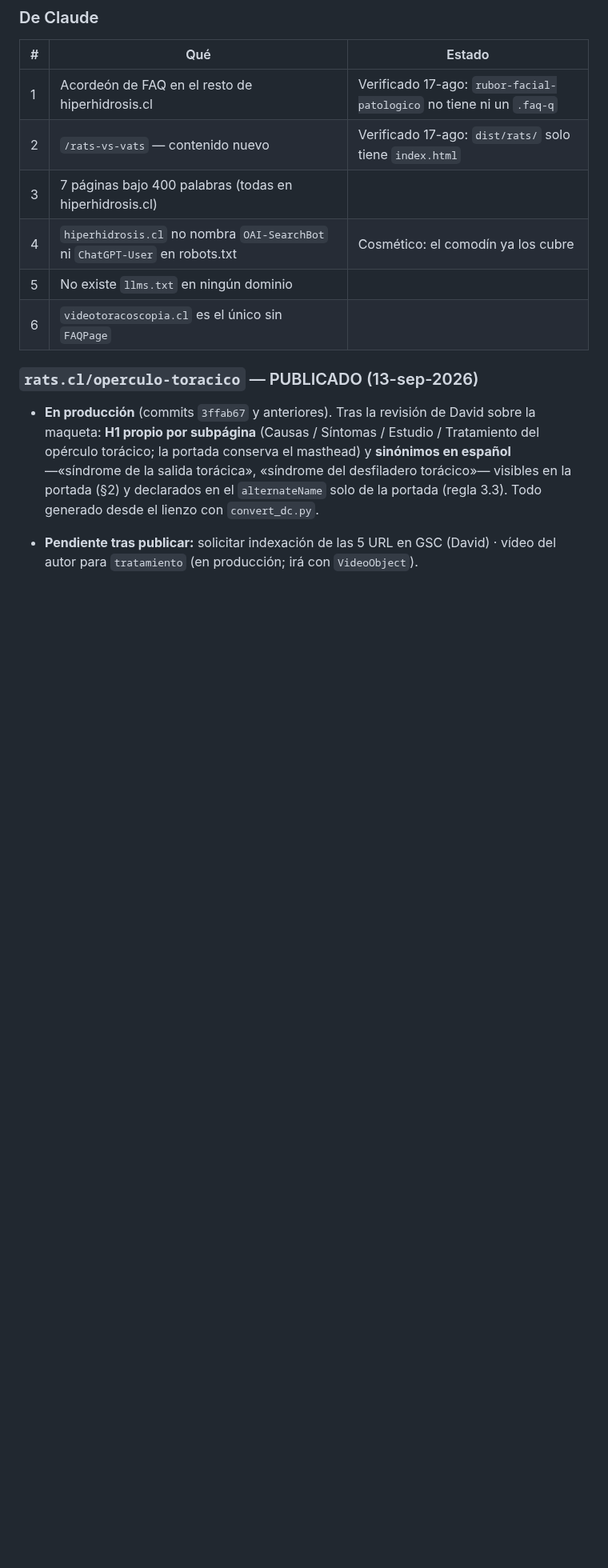
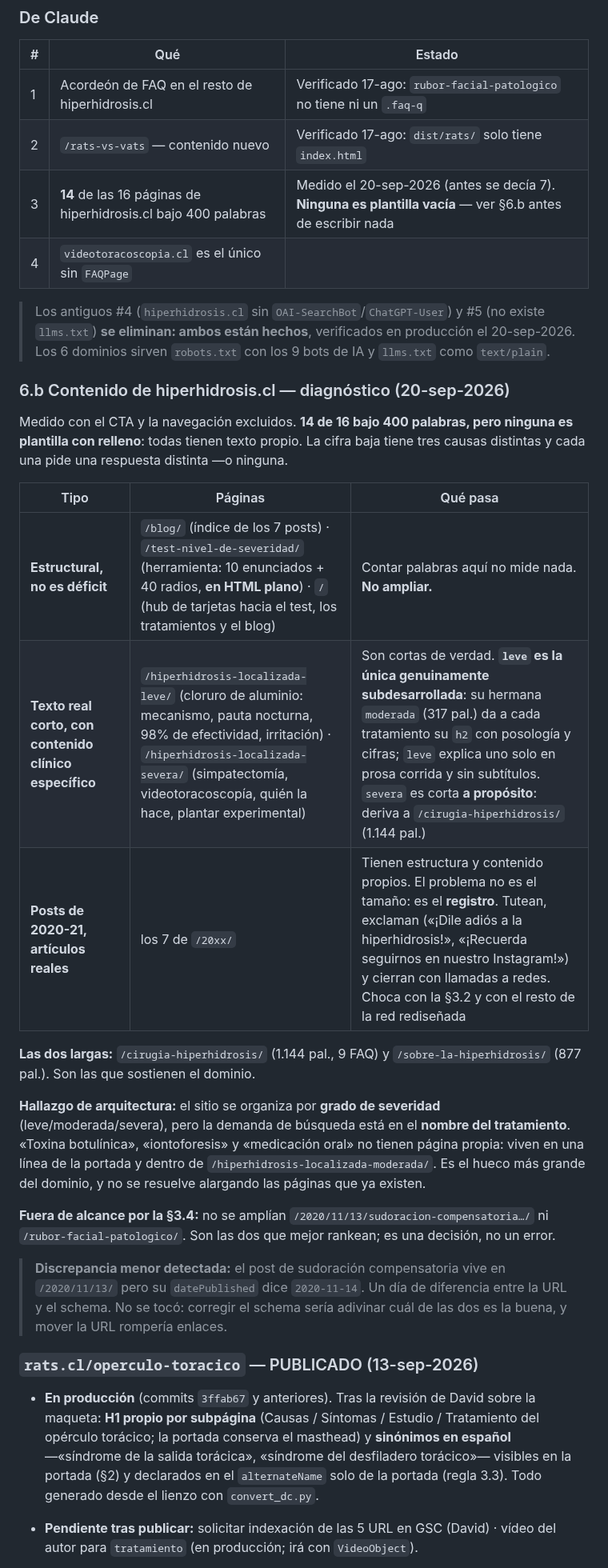
Before and after one commit to dlazotorax/lazoweb, a Markdown page: ESTADO.md, the part around one of its changes. Shown at 80% size. GitHub-like rendering; blank space fills up the shorter version.

```diff
--- a/ESTADO.md
+++ b/ESTADO.md
@@ -634,10 +676,41 @@ cancerpulmonar 668 KB · **rats 1.150 KB** (venía de 6.413 KB).
 |---|---|---|
 | 1 | Acordeón de FAQ en el resto de hiperhidrosis.cl | Verificado 17-ago: `rubor-facial-patologico` no tiene ni un `.faq-q` |
 | 2 | `/rats-vs-vats` — contenido nuevo | Verificado 17-ago: `dist/rats/` solo tiene `index.html` |
-| 3 | 7 páginas bajo 400 palabras (todas en hiperhidrosis.cl) | |
-| 4 | `hiperhidrosis.cl` no nombra `OAI-SearchBot` ni `ChatGPT-User` en robots.txt | Cosmético: el comodín ya los cubre |
-| 5 | No existe `llms.txt` en ningún dominio | |
-| 6 | `videotoracoscopia.cl` es el único sin `FAQPage` | |
+| 3 | **14** de las 16 páginas de hiperhidrosis.cl bajo 400 palabras | Medido el 20-sep-2026 (antes se decía 7). **Ninguna es plantilla vacía** — ver §6.b antes de escribir nada |
+| 4 | `videotoracoscopia.cl` es el único sin `FAQPage` | |
+
+> Los antiguos #4 (`hiperhidrosis.cl` sin `OAI-SearchBot`/`ChatGPT-User`) y #5 (no existe
+> `llms.txt`) **se eliminan: ambos están hechos**, verificados en producción el 20-sep-2026.
+> Los 6 dominios sirven `robots.txt` con los 9 bots de IA y `llms.txt` como `text/plain`.
+
+### 6.b Contenido de hiperhidrosis.cl — diagnóstico (20-sep-2026)
+
+Medido con el CTA y la navegación excluidos. **14 de 16 bajo 400 palabras, pero ninguna es
+plantilla con relleno**: todas tienen texto propio. La cifra baja tiene tres causas distintas y
+cada una pide una respuesta distinta —o ninguna.
+
+| Tipo | Páginas | Qué pasa |
+|---|---|---|
+| **Estructural, no es déficit** | `/blog/` (índice de los 7 posts) · `/test-nivel-de-severidad/` (herramienta: 10 enunciados + 40 radios, **en HTML plano**) · `/` (hub de tarjetas hacia el test, los tratamientos y el blog) | Contar palabras aquí no mide nada. **No ampliar.** |
+| **Texto real corto, con contenido clínico específico** | `/hiperhidrosis-localizada-leve/` (cloruro de aluminio: mecanismo, pauta nocturna, 98% de efectividad, irritación) · `/hiperhidrosis-localizada-severa/` (simpatectomía, videotoracoscopía, quién la hace, plantar experimental) | Son cortas de verdad. **`leve` es la única genuinamente subdesarrollada**: su hermana `moderada` (317 pal.) da a cada tratamiento su `h2` con posología y cifras; `leve` explica uno solo en prosa corrida y sin subtítulos. `severa` es corta **a propósito**: deriva a `/cirugia-hiperhidrosis/` (1.144 pal.) |
+| **Posts de 2020-21, artículos reales** | los 7 de `/20xx/` | Tienen estructura y contenido propios. El problema no es el tamaño: es el **registro**. Tutean, exclaman («¡Dile adiós a la hiperhidrosis!», «¡Recuerda seguirnos en nuestro Instagram!») y cierran con llamadas a redes. Choca con la §3.2 y con el resto de la red rediseñada |
+
+**Las dos largas:** `/cirugia-hiperhidrosis/` (1.144 pal., 9 FAQ) y `/sobre-la-hiperhidrosis/`
+(877 pal.). Son las que sostienen el dominio.
+
+**Hallazgo de arquitectura:** el sitio se organiza por **grado de severidad** (leve/moderada/severa),
+pero la demanda de búsqueda está en el **nombre del tratamiento**. «Toxina botulínica»,
+«iontoforesis» y «medicación oral» no tienen página propia: viven en una línea de la portada y
+dentro de `/hiperhidrosis-localizada-moderada/`. Es el hueco más grande del dominio, y no se
+resuelve alargando las páginas que ya existen.
+
+**Fuera de alcance por la §3.4:** no se amplían `/2020/11/13/sudoracion-compensatoria…/` ni
+`/rubor-facial-patologico/`. Son las dos que mejor rankean; es una decisión, no un error.
+
+> **Discrepancia menor detectada:** el post de sudoración compensatoria vive en `/2020/11/13/`
+> pero su `datePublished` dice `2020-11-14`. Un día de diferencia entre la URL y el schema. No se
+> tocó: corregir el schema sería adivinar cuál de las dos es la buena, y mover la URL rompería
+> enlaces.
 
 ### `rats.cl/operculo-toracico` — PUBLICADO (13-sep-2026)
 
```
Also changed, not shown: other parts of ESTADO.md (+51 -9 lines).
